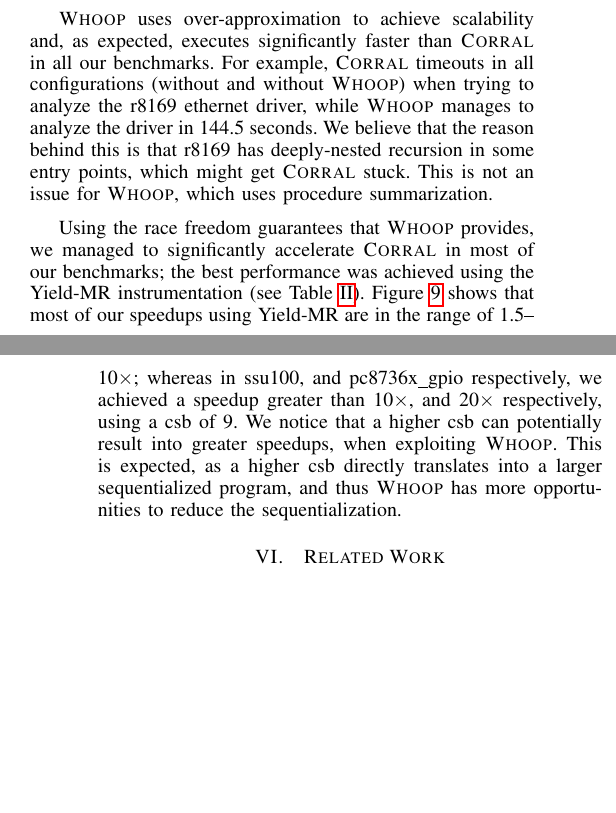
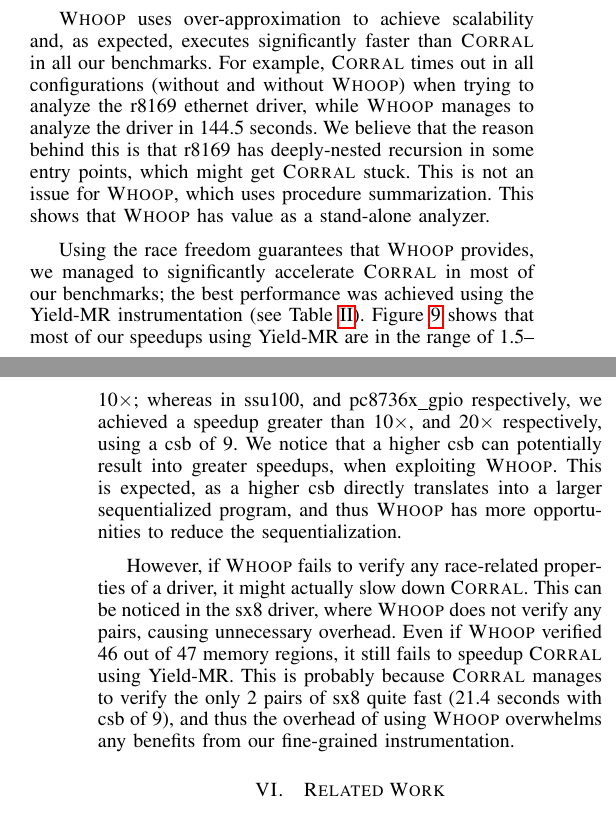
Before and after one commit to pdeligia/WhoopPaper, a LaTeX paper (paper.tex, which reads evaluation.tex): two parts of the columns of pages 10 and 11 of 13, joined at a grey line, cut so that both start at the same text, the shorter picture padded with empty space. Compiled offline with pdfLaTeX.

Commit message:
update in evaluation text

```diff
--- a/evaluation.tex
+++ b/evaluation.tex
@@ -55,8 +55,8 @@ As an example of the second case, we found the following race in the generic\_nv
 %
 Table~\ref{tab:results} presents runtime results from using \whoop, \corral and \whoop + \corral to analyze our benchmarks, while Figure~\ref{fig:plot} plots the runtime speedups that \corral achieves using \whoop with the \yieldmr instrumentation. All reported times, in seconds, are averages over three runs. \corral was configured with a time budget of 10 hours (T.O. denotes timeout) and a context-switch bound (csb) of 2, 5 and 9, respectively. For standalone \corral we enable the \yieldall instrumentation, which instruments context-switches (i.e. \texttt{yield} statements) after all visible operations. \whoop + \corral, instead, uses two different context-switch instrumentation granularities, \yieldcoarse and \yieldmr (see \S\ref{corral}). The table also shows the number of context-switches per instrumentation (\#Y).
 
-\whoop uses over-approximation to achieve scalability and, as expected, executes significantly faster than \corral in all our benchmarks. For example, \corral timeouts in all configurations (without and without \whoop) when trying to analyze the r8169 ethernet driver, while \whoop manages to analyze the driver in 144.5 seconds. We believe that the reason behind this is that r8169 has deeply-nested recursion in some entry points, which might get \corral stuck. This is not an issue for \whoop, which uses procedure summarization.
+\whoop uses over-approximation to achieve scalability and, as expected, executes significantly faster than \corral in all our benchmarks. For example, \corral times out in all configurations (without and without \whoop) when trying to analyze the r8169 ethernet driver, while \whoop manages to analyze the driver in 144.5 seconds. We believe that the reason behind this is that r8169 has deeply-nested recursion in some entry points, which might get \corral stuck. This is not an issue for \whoop, which uses procedure summarization. This shows that \whoop has value as a stand-alone analyzer.
 
 Using the race freedom guarantees that \whoop provides, we managed to significantly accelerate \corral in most of our benchmarks; the best performance was achieved using the \yieldmr instrumentation (see Table~\ref{tab:results}). Figure~\ref{fig:plot} shows that most of our speedups using \yieldmr are in the range of 1.5--10$\times$; whereas in ssu100, and pc8736x\_gpio respectively, we achieved a speedup greater than 10$\times$, and 20$\times$ respectively, using a csb of 9. We notice that a higher csb can potentially result into greater speedups, when exploiting \whoop. This is expected, as a higher csb directly translates into a larger sequentialized program, and thus \whoop has more opportunities to reduce the sequentialization.
 
-%When \corral on its own tries to analyze the machzwd watchdog driver it explodes, because in some entry point pairs it attempts to analyze a large number of memory regions. For example for the entry point pair write vs init, it instruments interleavings at 26 different memory regions in a single invocation of \corral, which required approximately 1000 seconds to analyze. The same entry point pair is found race-free by \whoop. Using this information in \corral with the \yieldmr instrumentation, the pair takes less than a second to analyze. The \yieldcoarse instrumentation does not perform as well, because it works in the binary granularity of racy or non-racy entry points.
+However, if \whoop fails to verify any race-related properties of a driver, it might actually slow down \corral. This can be noticed in the sx8 driver, where \whoop does not verify any pairs, causing unnecessary overhead. Even if \whoop verified 46 out of 47 memory regions, it still fails to speedup \corral using \yieldmr. This is probably because \corral manages to verify the only 2 pairs of sx8 quite fast (21.4 seconds with csb of 9), and thus the overhead of using \whoop overwhelms any benefits from our fine-grained instrumentation.
```
Also changed, not shown: evaluation.tex (2 more changed lines).
